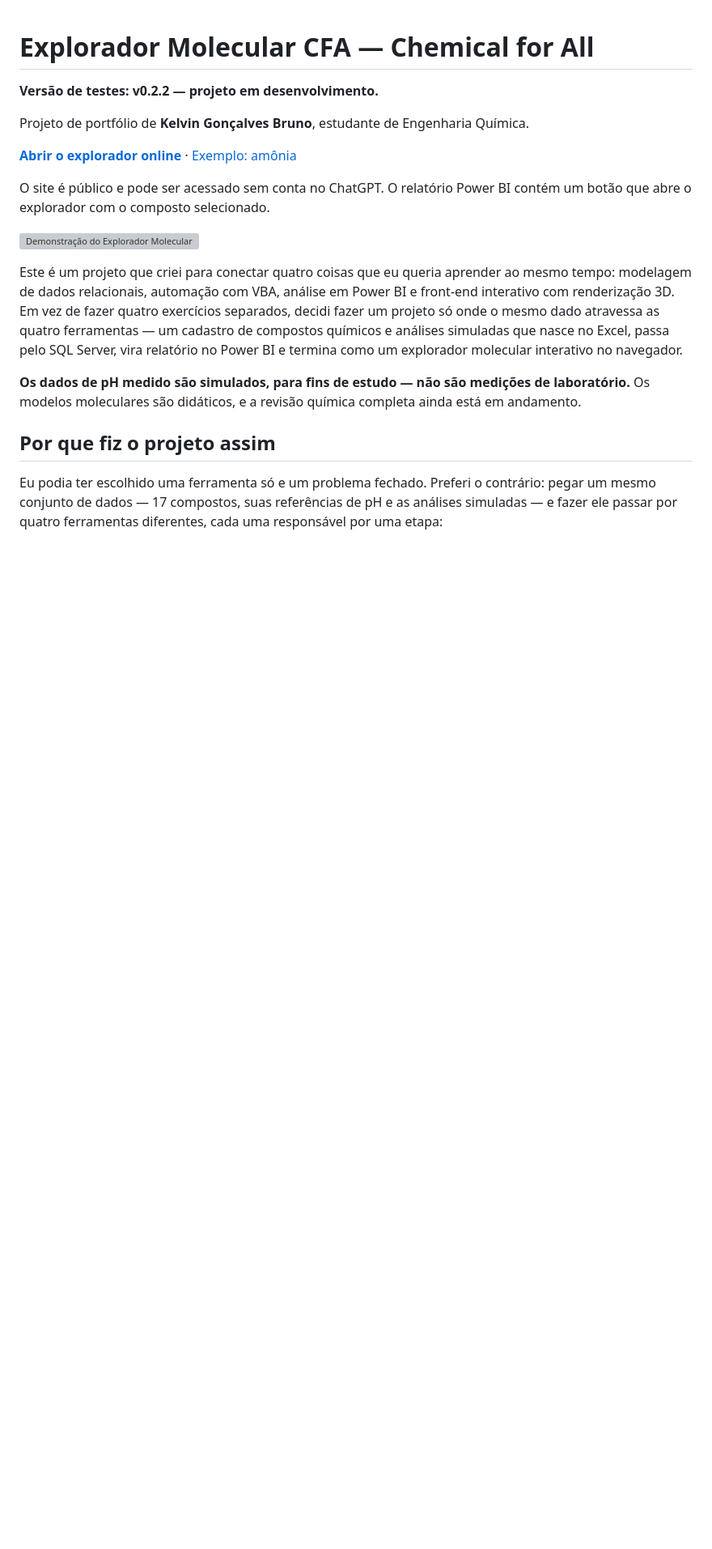
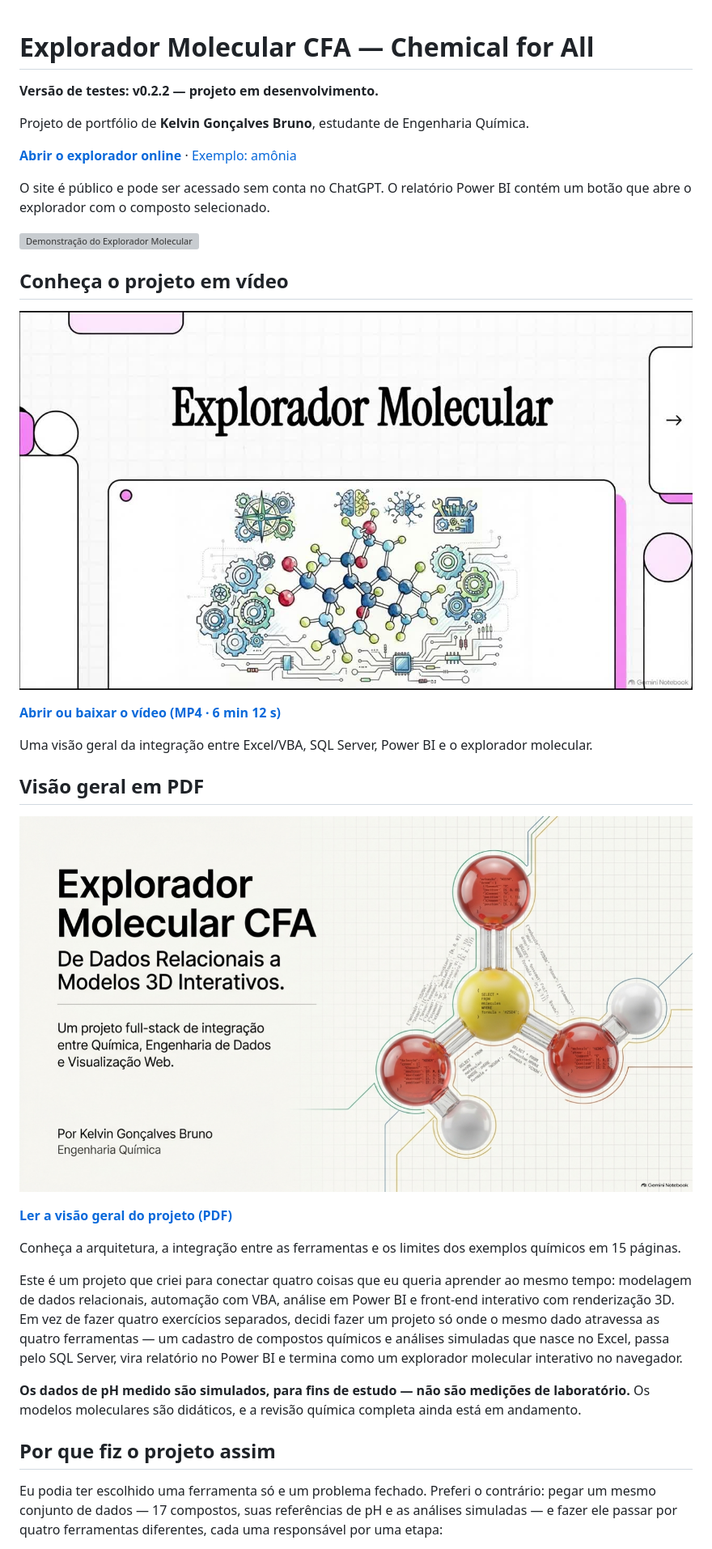
Before and after one commit to Kelvingb1/Explorador-Molecular, a Markdown page: README.md, the part around the change. Shown at 81% size. GitHub-like rendering; pictures changed too: assets/cfa-video-capa.jpg (added), assets/cfa-visao-geral.png (added); blank space fills up the shorter version; grey boxes are pictures that could not be loaded.

Commit message:
Adiciona video e PDF de apresentacao do CFA

```diff
--- a/README.md
+++ b/README.md
@@ -9,6 +9,26 @@ Projeto de portfólio de **Kelvin Gonçalves Bruno**, estudante de Engenharia Qu
 O site é público e pode ser acessado sem conta no ChatGPT. O relatório Power BI contém um botão que abre o explorador com o composto selecionado.
 
 ![Demonstração do Explorador Molecular](assets/demo.gif)
+
+<!-- cfa-video -->
+## Conheça o projeto em vídeo
+
+[![Visão geral em vídeo do Explorador Molecular CFA](assets/cfa-video-capa.jpg)](https://github.com/Kelvingb1/Explorador-Molecular/raw/refs/heads/main/assets/videos/Explorador_Molecular.mp4)
+
+[**Abrir ou baixar o vídeo (MP4 · 6 min 12 s)**](https://github.com/Kelvingb1/Explorador-Molecular/raw/refs/heads/main/assets/videos/Explorador_Molecular.mp4)
+
+Uma visão geral da integração entre Excel/VBA, SQL Server, Power BI e o explorador molecular.
+<!-- /cfa-video -->
+
+<!-- cfa-visao-geral -->
+## Visão geral em PDF
+
+[![Visão geral do Explorador Molecular CFA](assets/cfa-visao-geral.png)](docs/apresentacoes/Explorador_Molecular_CFA.pdf)
+
+[**Ler a visão geral do projeto (PDF)**](docs/apresentacoes/Explorador_Molecular_CFA.pdf)
+
+Conheça a arquitetura, a integração entre as ferramentas e os limites dos exemplos químicos em 15 páginas.
+<!-- /cfa-visao-geral -->
 
 Este é um projeto que criei para conectar quatro coisas que eu queria aprender ao mesmo tempo: modelagem de dados relacionais, automação com VBA, análise em Power BI e front-end interativo com renderização 3D. Em vez de fazer quatro exercícios separados, decidi fazer um projeto só onde o mesmo dado atravessa as quatro ferramentas — um cadastro de compostos químicos e análises simuladas que nasce no Excel, passa pelo SQL Server, vira relatório no Power BI e termina como um explorador molecular interativo no navegador.
 
```
Also changed, not shown: 3 other files.
